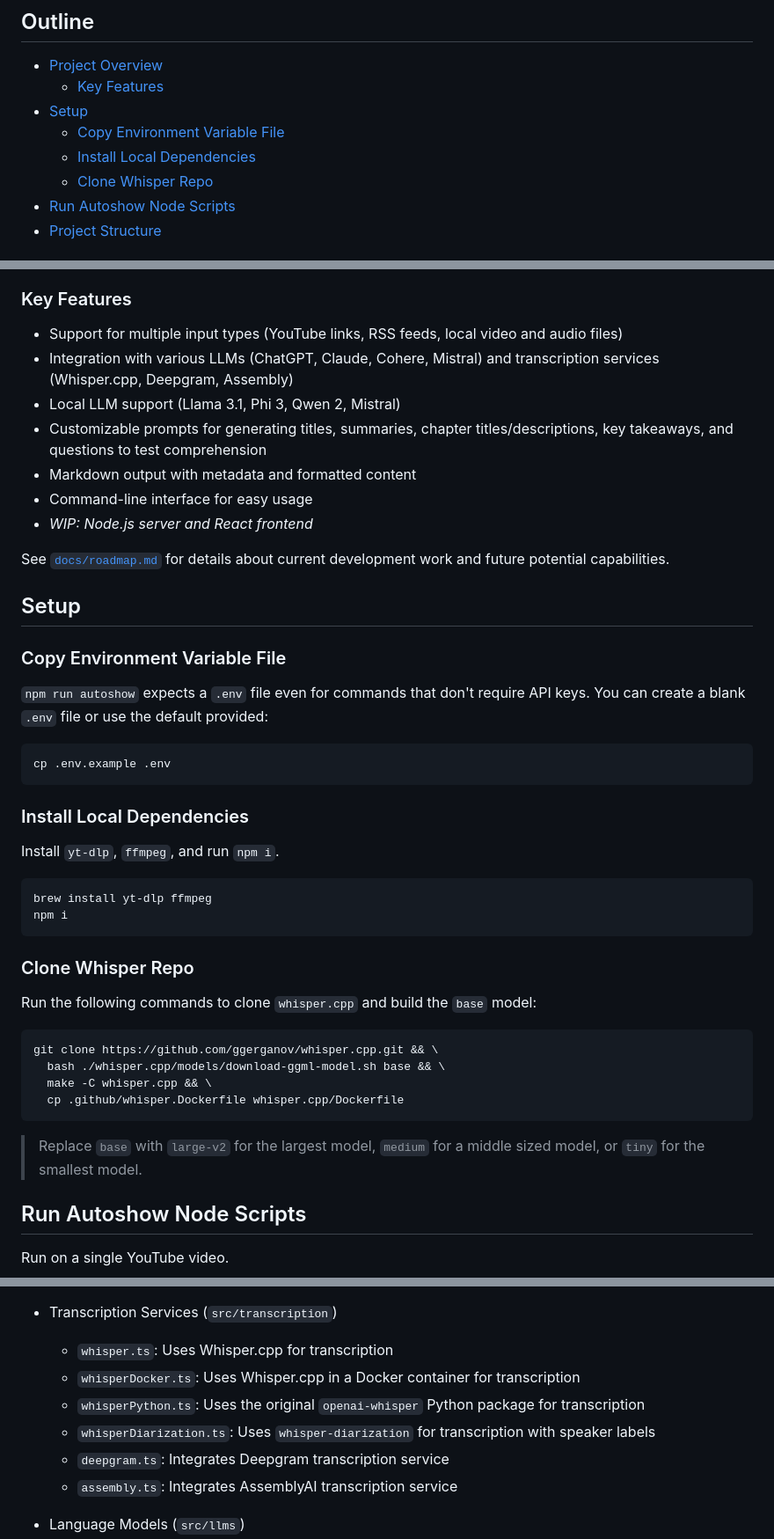
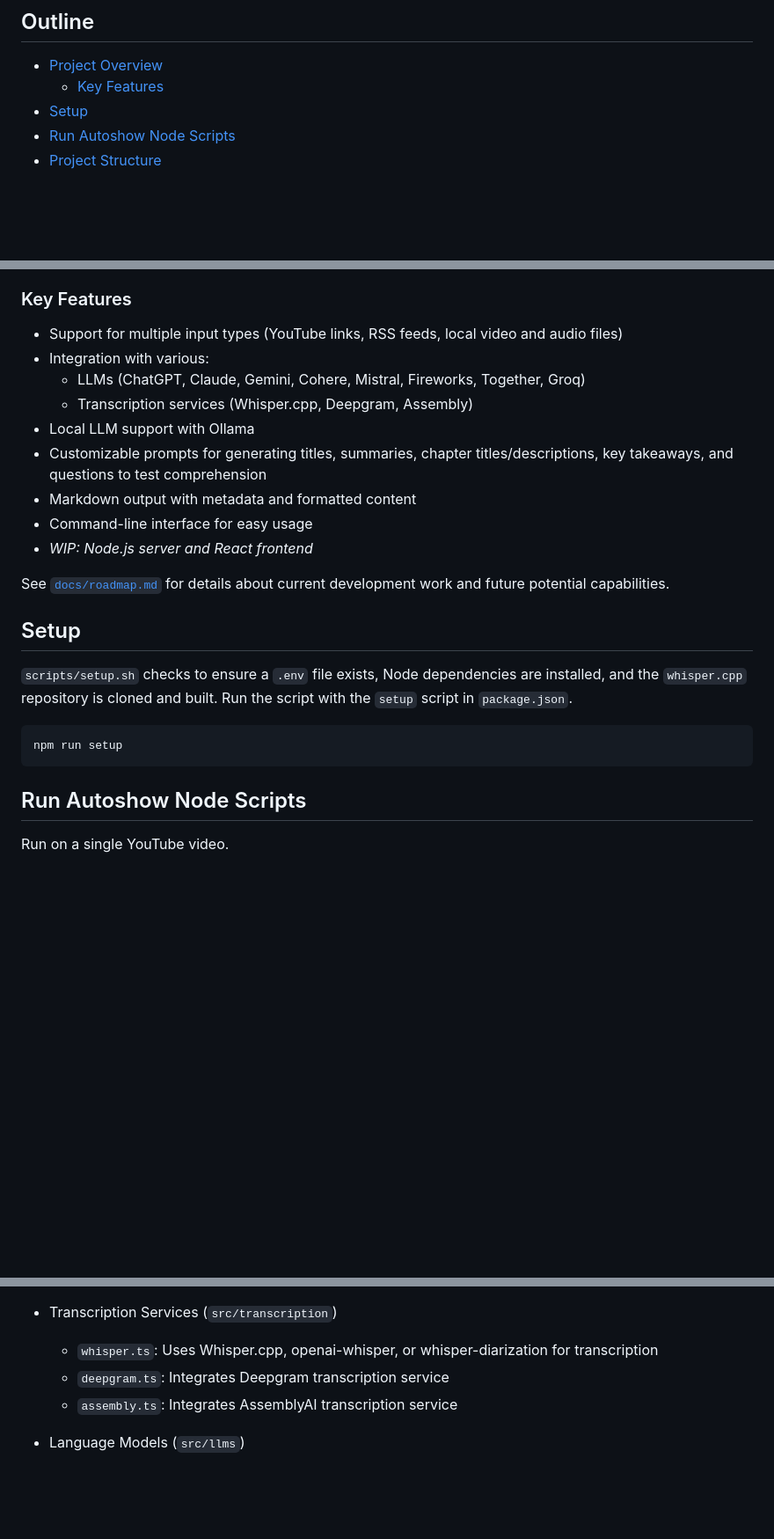
Before and after one commit to ajcwebdev/autoshow, a Markdown page: README.md, 3 parts joined by grey strips. Shown at 88% size. Rendered like a GitHub page; blank space fills up the shorter version.

````diff
--- a/README.md
+++ b/README.md
@@ -8,9 +8,6 @@
 - [Project Overview](#project-overview)
   - [Key Features](#key-features)
 - [Setup](#setup)
-  - [Copy Environment Variable File](#copy-environment-variable-file)
-  - [Install Local Dependencies](#install-local-dependencies)
-  - [Clone Whisper Repo](#clone-whisper-repo)
 - [Run Autoshow Node Scripts](#run-autoshow-node-scripts)
 - [Project Structure](#project-structure)
 
@@ -29,8 +26,10 @@ The Autoshow workflow includes the following steps:
 ### Key Features
 
 - Support for multiple input types (YouTube links, RSS feeds, local video and audio files)
-- Integration with various LLMs (ChatGPT, Claude, Cohere, Mistral) and transcription services (Whisper.cpp, Deepgram, Assembly)
-- Local LLM support (Llama 3.1, Phi 3, Qwen 2, Mistral)
+- Integration with various:
+  - LLMs (ChatGPT, Claude, Gemini, Cohere, Mistral, Fireworks, Together, Groq)
+  - Transcription services (Whisper.cpp, Deepgram, Assembly)
+- Local LLM support with Ollama
 - Customizable prompts for generating titles, summaries, chapter titles/descriptions, key takeaways, and questions to test comprehension
 - Markdown output with metadata and formatted content
 - Command-line interface for easy usage
@@ -40,35 +39,11 @@ See [`docs/roadmap.md`](/docs/roadmap.md) for details about current development
 
 ## Setup
 
-### Copy Environment Variable File
-
-`npm run autoshow` expects a `.env` file even for commands that don't require API keys. You can create a blank `.env` file or use the default provided:
+`scripts/setup.sh` checks to ensure a `.env` file exists, Node dependencies are installed, and the `whisper.cpp` repository is cloned and built. Run the script with the `setup` script in `package.json`.
 
 ```bash
-cp .env.example .env
+npm run setup
 ```
-
-### Install Local Dependencies
-
-Install `yt-dlp`, `ffmpeg`, and run `npm i`.
-
-```bash
-brew install yt-dlp ffmpeg
-npm i
-```
-
-### Clone Whisper Repo
-
-Run the following commands to clone `whisper.cpp` and build the `base` model:
-
-```bash
-git clone https://github.com/ggerganov/whisper.cpp.git && \
-  bash ./whisper.cpp/models/download-ggml-model.sh base && \
-  make -C whisper.cpp && \
-  cp .github/whisper.Dockerfile whisper.cpp/Dockerfile
-```
-
-> Replace `base` with `large-v2` for the largest model, `medium` for a middle sized model, or `tiny` for the smallest model.
 
 ## Run Autoshow Node Scripts
 
@@ -145,10 +120,7 @@ Example commands for all available CLI options can be found in [`docs/examples.m
   - `cleanUpFiles.ts`: Removes temporary files after processing
 
 - Transcription Services (`src/transcription`)
-  - `whisper.ts`: Uses Whisper.cpp for transcription
-  - `whisperDocker.ts`: Uses Whisper.cpp in a Docker container for transcription
-  - `whisperPython.ts`: Uses the original `openai-whisper` Python package for transcription
-  - `whisperDiarization.ts`: Uses `whisper-diarization` for transcription with speaker labels
+  - `whisper.ts`: Uses Whisper.cpp, openai-whisper, or whisper-diarization for transcription
   - `deepgram.ts`: Integrates Deepgram transcription service
   - `assembly.ts`: Integrates AssemblyAI transcription service
 
````
